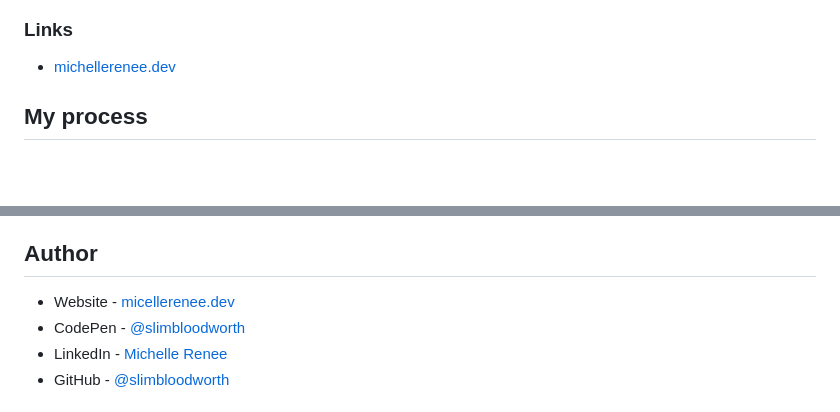
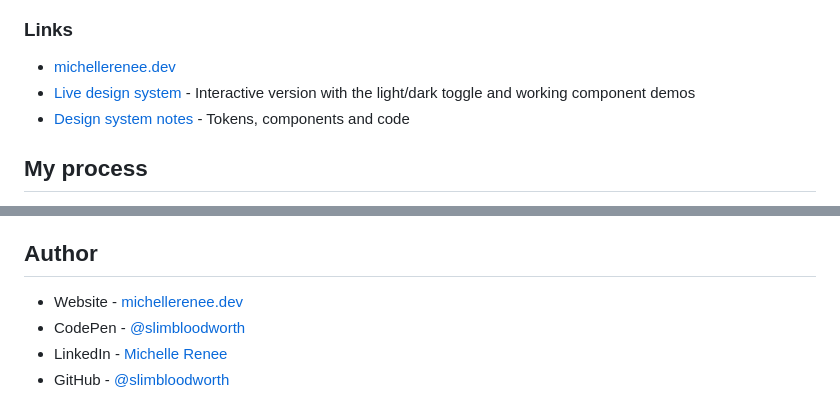
Before and after one commit to SlimBloodworth/michellerenee-portfolio, a Markdown page: README.md, 2 parts joined by grey strips. GitHub-like rendering; blank space fills up the shorter version.

Commit message:
docs: link the design system from the README and fix the domain typo

```diff
--- a/README.md
+++ b/README.md
@@ -33,6 +33,8 @@ Users should be able to:
 ### Links
 
 - [michellerenee.dev](https://michellerenee.dev)
+- [Live design system](https://michellerenee.dev/design-system.html) - Interactive version with the light/dark toggle and working component demos
+- [Design system notes](./design-system.md) - Tokens, components and code
 
 ## My process
 
@@ -76,7 +78,7 @@ Users should be able to:
 
 ## Author
 
-- Website - [micellerenee.dev](https://michellerenee.dev)
+- Website - [michellerenee.dev](https://michellerenee.dev)
 - CodePen - [@slimbloodworth](https://codepen.io/slimbloodworth)
 - LinkedIn - [Michelle Renee](https://www.linkedin.com/in/michelle-renee-99b455187/)
 - GitHub - [@slimbloodworth](https://github.com/SlimBloodworth)
```
